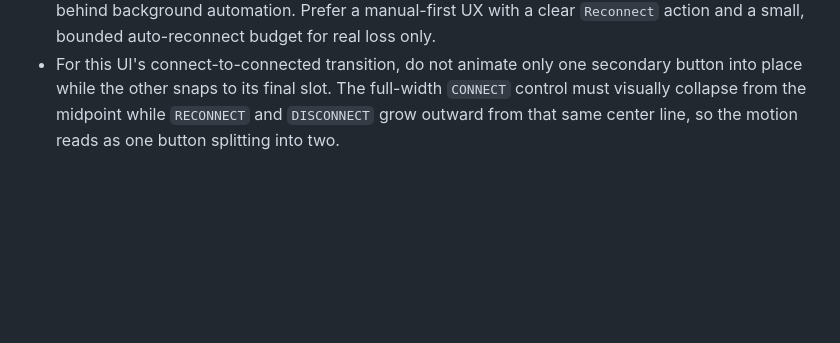
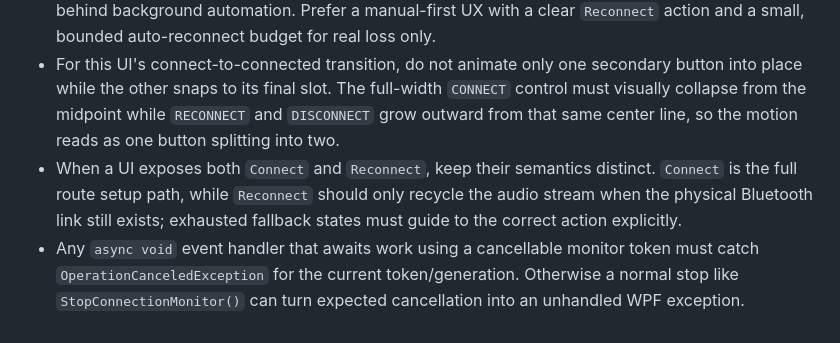
Before and after one commit to GorangN/EasyBluetoothAudio, a Markdown page: tasks/lessons.md, the part around the change. Rendered like a GitHub page; blank space fills up the shorter version.

```diff
--- a/tasks/lessons.md
+++ b/tasks/lessons.md
@@ -10,3 +10,5 @@
 - A cooldown on zombie recovery attempts must not suppress the first follow-up retry after a failed recycle. If the first reconnect does not restore audio, blocking all further retries for minutes strands the user in silence; only enter the long cooldown after enough failed attempts to conclude we are in a repeated-failure state rather than a one-off missed recovery.
 - If recovery depends on weak heuristics instead of authoritative connection state, do not hide it behind background automation. Prefer a manual-first UX with a clear `Reconnect` action and a small, bounded auto-reconnect budget for real loss only.
 - For this UI's connect-to-connected transition, do not animate only one secondary button into place while the other snaps to its final slot. The full-width `CONNECT` control must visually collapse from the midpoint while `RECONNECT` and `DISCONNECT` grow outward from that same center line, so the motion reads as one button splitting into two.
+- When a UI exposes both `Connect` and `Reconnect`, keep their semantics distinct. `Connect` is the full route setup path, while `Reconnect` should only recycle the audio stream when the physical Bluetooth link still exists; exhausted fallback states must guide to the correct action explicitly.
+- Any `async void` event handler that awaits work using a cancellable monitor token must catch `OperationCanceledException` for the current token/generation. Otherwise a normal stop like `StopConnectionMonitor()` can turn expected cancellation into an unhandled WPF exception.
```
Also changed, not shown: tasks/todo.md (+27 -0 lines).
